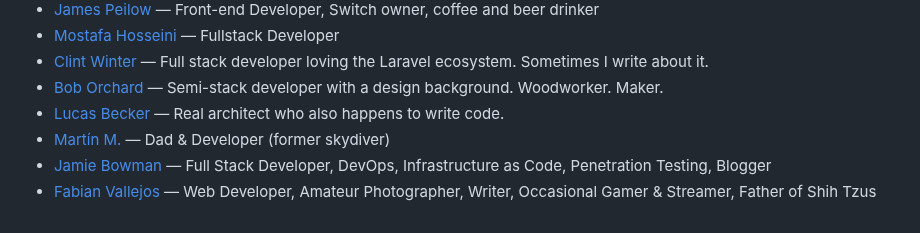
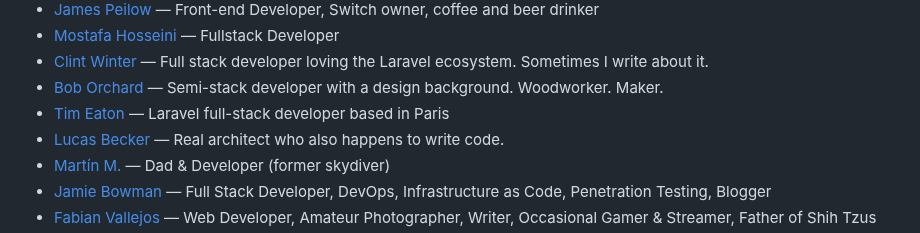
Before and after one commit to patrickm53/awesome-repo, a Markdown page: readme.md, the part around the change. GitHub-like rendering.

Commit message:
chore: generate `readme.md`, lint `src/data.js`

```diff
--- a/readme.md
+++ b/readme.md
@@ -312,6 +312,7 @@ This readme is auto-generated from the data.js file, so please don't PR this fil
 * [Mostafa Hosseini](https://mostafa-hosseini.me/uses) — Fullstack Developer
 * [Clint Winter](https://clintgwinter.com/uses) — Full stack developer loving the Laravel ecosystem. Sometimes I write about it.
 * [Bob Orchard](https://boborchard.com/uses) — Semi-stack developer with a design background. Woodworker. Maker.
+* [Tim Eaton](https://www.timeaton.dev/uses/) — Laravel full-stack developer based in Paris
 * [Lucas Becker](https://github.com/runxel/uses) — Real architect who also happens to write code.
 * [Martín M.](https://uses.skydiver.dev/) — Dad & Developer (former skydiver)
 * [Jamie Bowman](https://www.mrjamiebowman.com/uses) — Full Stack Developer, DevOps, Infrastructure as Code, Penetration Testing, Blogger
```
